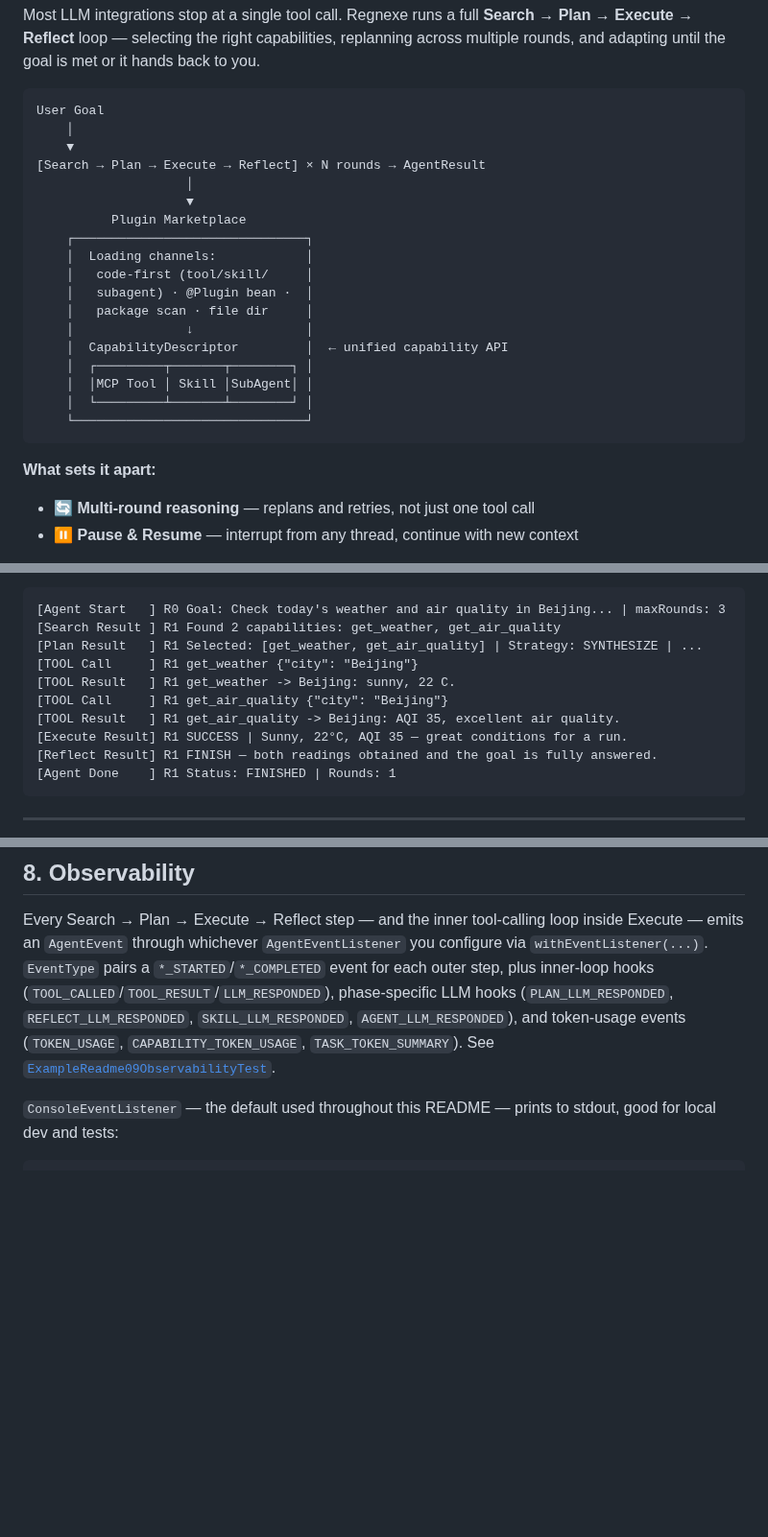
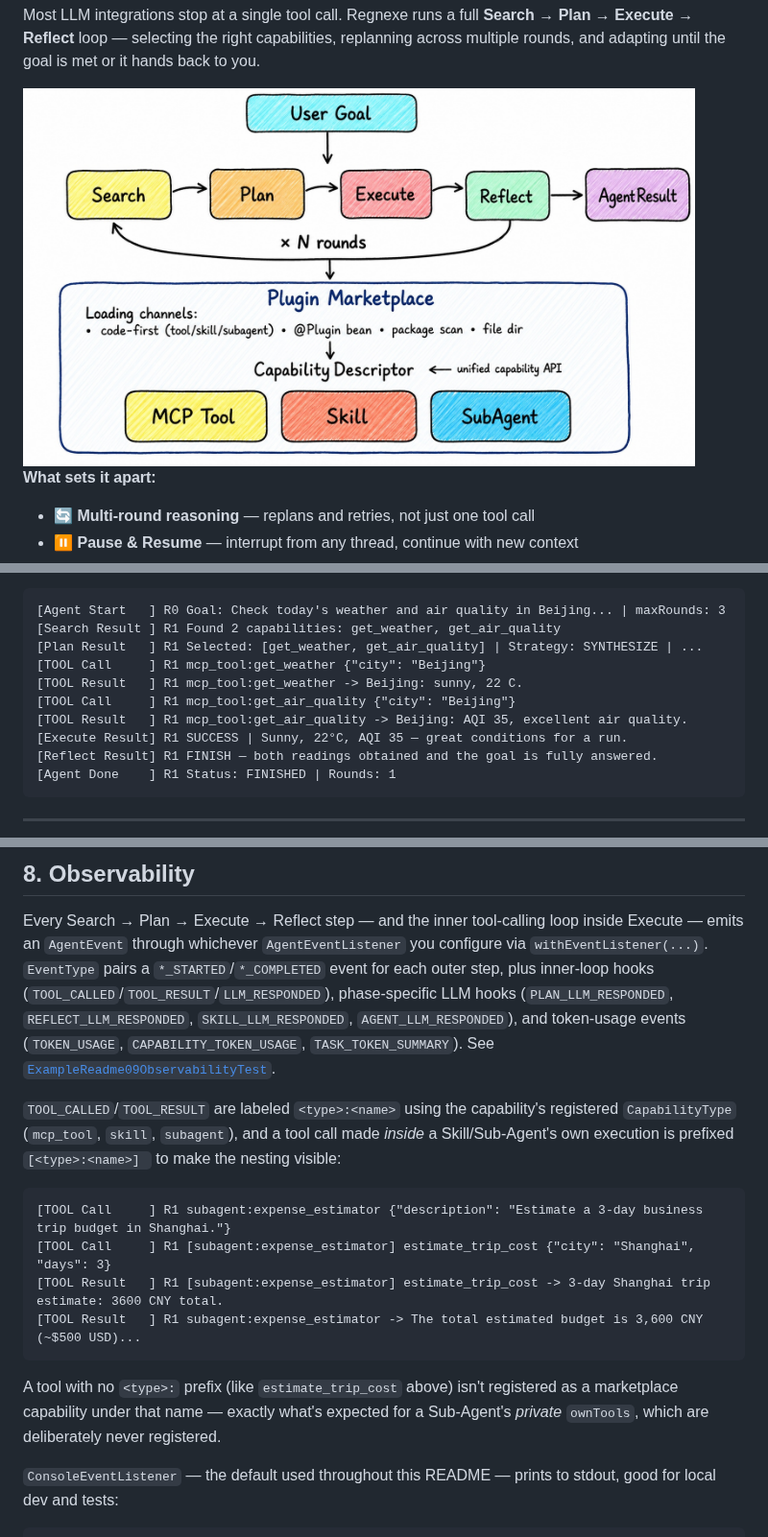
Before and after one commit to flower-trees/regnexe-agent, a Markdown page: README.md, 3 parts joined by grey strips. Shown at 96% size. Drawn GitHub-style; pictures changed too: images/readme_1_en.jpg (added); blank space fills up the shorter version.

````diff
--- a/README.md
+++ b/README.md
@@ -15,26 +15,7 @@
 
 Most LLM integrations stop at a single tool call. Regnexe runs a full **Search → Plan → Execute → Reflect** loop — selecting the right capabilities, replanning across multiple rounds, and adapting until the goal is met or it hands back to you.
 
-```
-User Goal
-    │
-    ▼
-[Search → Plan → Execute → Reflect] × N rounds → AgentResult
-                    │
-                    ▼
-          Plugin Marketplace
-    ┌───────────────────────────────┐
-    │  Loading channels:            │
-    │   code-first (tool/skill/     │
-    │   subagent) · @Plugin bean ·  │
-    │   package scan · file dir     │
-    │               ↓               │
-    │  CapabilityDescriptor         │  ← unified capability API
-    │  ┌─────────┬───────┬────────┐ │
-    │  │MCP Tool │ Skill │SubAgent│ │
-    │  └─────────┴───────┴────────┘ │
-    └───────────────────────────────┘
-```
+<img src="images/readme_1_en.jpg" width="700" alt="Architecture"/>
 
 **What sets it apart:**
 - 🔄 **Multi-round reasoning** — replans and retries, not just one tool call
@@ -106,10 +87,10 @@ No `@EnableXxx`. No XML. `RegnexeAgentBuilder` is auto-configured by Spring Boot
 [Agent Start   ] R0 Goal: Check today's weather and air quality in Beijing... | maxRounds: 3
 [Search Result ] R1 Found 2 capabilities: get_weather, get_air_quality
 [Plan Result   ] R1 Selected: [get_weather, get_air_quality] | Strategy: SYNTHESIZE | ...
-[TOOL Call     ] R1 get_weather {"city": "Beijing"}
-[TOOL Result   ] R1 get_weather -> Beijing: sunny, 22 C.
-[TOOL Call     ] R1 get_air_quality {"city": "Beijing"}
-[TOOL Result   ] R1 get_air_quality -> Beijing: AQI 35, excellent air quality.
+[TOOL Call     ] R1 mcp_tool:get_weather {"city": "Beijing"}
+[TOOL Result   ] R1 mcp_tool:get_weather -> Beijing: sunny, 22 C.
+[TOOL Call     ] R1 mcp_tool:get_air_quality {"city": "Beijing"}
+[TOOL Result   ] R1 mcp_tool:get_air_quality -> Beijing: AQI 35, excellent air quality.
 [Execute Result] R1 SUCCESS | Sunny, 22°C, AQI 35 — great conditions for a run.
 [Reflect Result] R1 FINISH — both readings obtained and the goal is fully answered.
 [Agent Done    ] R1 Status: FINISHED | Rounds: 1
@@ -418,6 +399,17 @@ RegnexeAgent agent = regnexeAgentBuilder
 
 Every Search → Plan → Execute → Reflect step — and the inner tool-calling loop inside Execute — emits an `AgentEvent` through whichever `AgentEventListener` you configure via `withEventListener(...)`. `EventType` pairs a `*_STARTED`/`*_COMPLETED` event for each outer step, plus inner-loop hooks (`TOOL_CALLED`/`TOOL_RESULT`/`LLM_RESPONDED`), phase-specific LLM hooks (`PLAN_LLM_RESPONDED`, `REFLECT_LLM_RESPONDED`, `SKILL_LLM_RESPONDED`, `AGENT_LLM_RESPONDED`), and token-usage events (`TOKEN_USAGE`, `CAPABILITY_TOKEN_USAGE`, `TASK_TOKEN_SUMMARY`). See [`ExampleReadme09ObservabilityTest`](src/test/java/org/salt/regnexe/agent/core/example/readme/ExampleReadme09ObservabilityTest.java).
 
+`TOOL_CALLED`/`TOOL_RESULT` are labeled `<type>:<name>` using the capability's registered `CapabilityType` (`mcp_tool`, `skill`, `subagent`), and a tool call made *inside* a Skill/Sub-Agent's own execution is prefixed `[<type>:<name>] ` to make the nesting visible:
+
+```
+[TOOL Call     ] R1 subagent:expense_estimator {"description": "Estimate a 3-day business trip budget in Shanghai."}
+[TOOL Call     ] R1 [subagent:expense_estimator] estimate_trip_cost {"city": "Shanghai", "days": 3}
+[TOOL Result   ] R1 [subagent:expense_estimator] estimate_trip_cost -> 3-day Shanghai trip estimate: 3600 CNY total.
+[TOOL Result   ] R1 subagent:expense_estimator -> The total estimated budget is 3,600 CNY (~$500 USD)...
+```
+
+A tool with no `<type>:` prefix (like `estimate_trip_cost` above) isn't registered as a marketplace capability under that name — exactly what's expected for a Sub-Agent's *private* `ownTools`, which are deliberately never registered.
+
 `ConsoleEventListener` — the default used throughout this README — prints to stdout, good for local dev and tests:
 
 ```java
````
Also changed, not shown: README_zh.md (+16 -24 lines), images/readme_1_cn.jpg (added), 1 other file.
